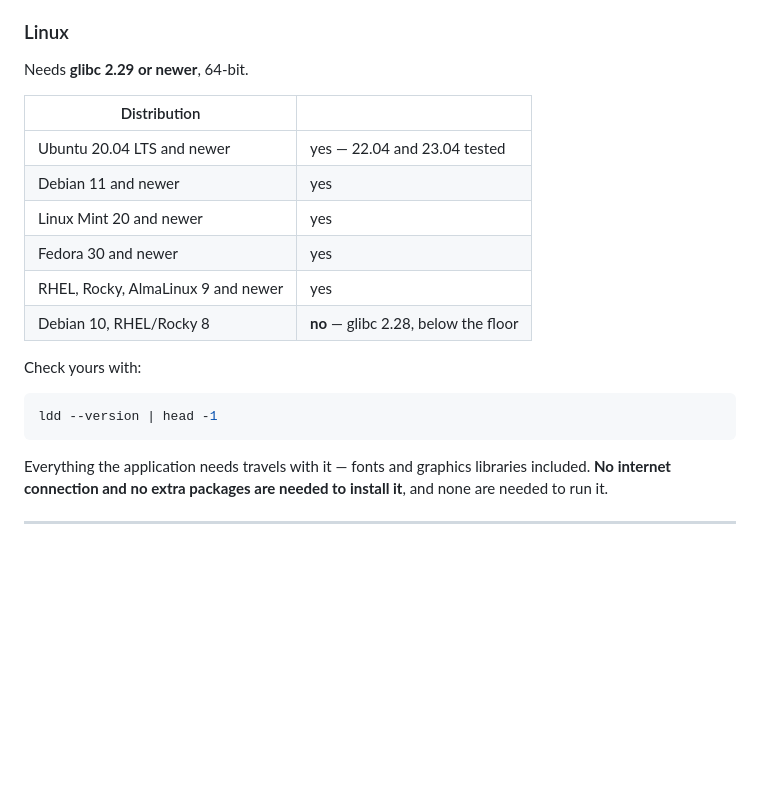
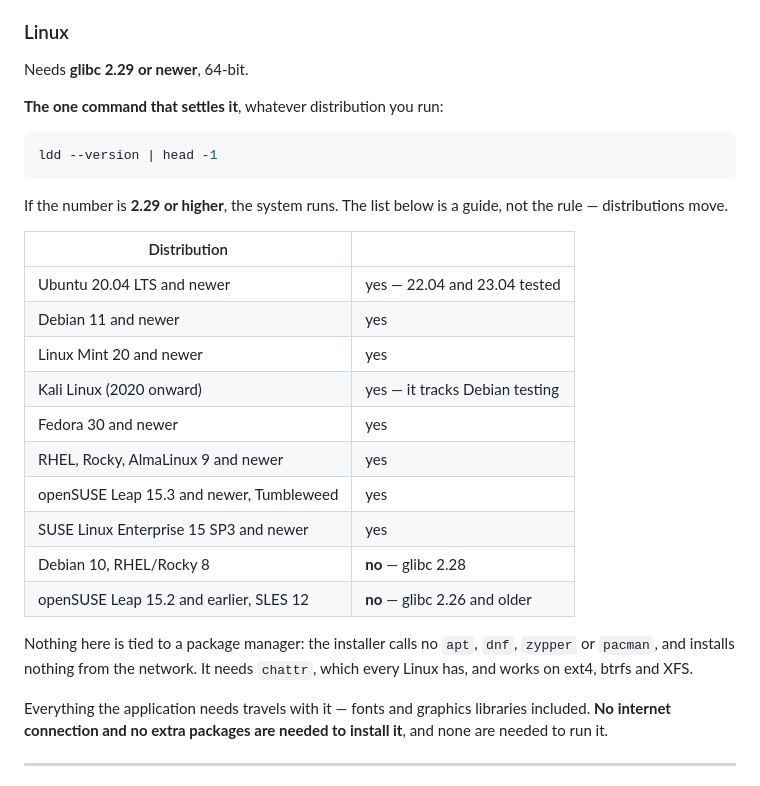
Before and after one commit to TSSFL/nextgamis-abs-releases, a Markdown page: README.md, the part around the change. Rendered like a GitHub page; blank space fills up the shorter version.

Commit message:
Name Kali and SUSE, and make the rule authoritative over the list
Asked whether Kali and SUSE are covered. Both are, on recent versions, and the
answer turned out to be simpler than a list: the installer calls no package
manager at all -- the single apt-get in install.sh is inside a comment -- so
nothing is Debian-specific and glibc is the only gate.

The one command that settles it, ldd --version, now leads the section, with the
distribution table marked as a guide rather than the rule. Distributions move
and a list in a README does not; a reader with 2.29 should not be turned away
because their distribution is not named.

````diff
--- a/README.md
+++ b/README.md
@@ -63,20 +63,31 @@ the system depends on publishes no 32-bit packages at all.
 
 Needs **glibc 2.29 or newer**, 64-bit.
 
+**The one command that settles it**, whatever distribution you run:
+
+```bash
+ldd --version | head -1
+```
+
+If the number is **2.29 or higher**, the system runs. The list below is a guide,
+not the rule — distributions move.
+
 | Distribution | |
 |---|---|
 | Ubuntu 20.04 LTS and newer | yes — 22.04 and 23.04 tested |
 | Debian 11 and newer | yes |
 | Linux Mint 20 and newer | yes |
+| Kali Linux (2020 onward) | yes — it tracks Debian testing |
 | Fedora 30 and newer | yes |
 | RHEL, Rocky, AlmaLinux 9 and newer | yes |
-| Debian 10, RHEL/Rocky 8 | **no** — glibc 2.28, below the floor |
+| openSUSE Leap 15.3 and newer, Tumbleweed | yes |
+| SUSE Linux Enterprise 15 SP3 and newer | yes |
+| Debian 10, RHEL/Rocky 8 | **no** — glibc 2.28 |
+| openSUSE Leap 15.2 and earlier, SLES 12 | **no** — glibc 2.26 and older |
 
-Check yours with:
-
-```bash
-ldd --version | head -1
-```
+Nothing here is tied to a package manager: the installer calls no `apt`, `dnf`,
+`zypper` or `pacman`, and installs nothing from the network. It needs `chattr`,
+which every Linux has, and works on ext4, btrfs and XFS.
 
 Everything the application needs travels with it — fonts and graphics
 libraries included. **No internet connection and no extra packages are needed
````
Also changed, not shown: SETUP_SWAHILI.md (+5 -1 lines).
